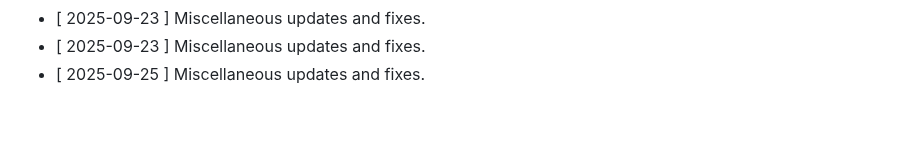
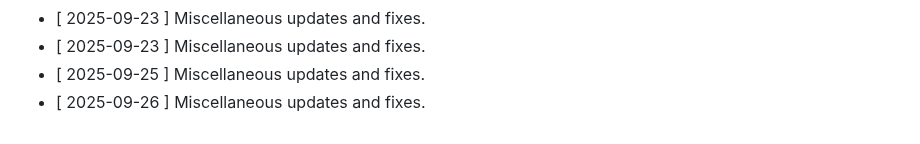
Before and after one commit to clawalone/focuspilot, a Markdown page: CHANGELOG.md, the part around the change. Rendered like a GitHub page.

```diff
--- a/CHANGELOG.md
+++ b/CHANGELOG.md
@@ -170,3 +170,4 @@ All notable changes to this project will be documented in this file.
 - [ 2025-09-23 ] Miscellaneous updates and fixes.
 - [ 2025-09-23 ] Miscellaneous updates and fixes.
 - [ 2025-09-25 ] Miscellaneous updates and fixes.
+- [ 2025-09-26 ] Miscellaneous updates and fixes.
```
